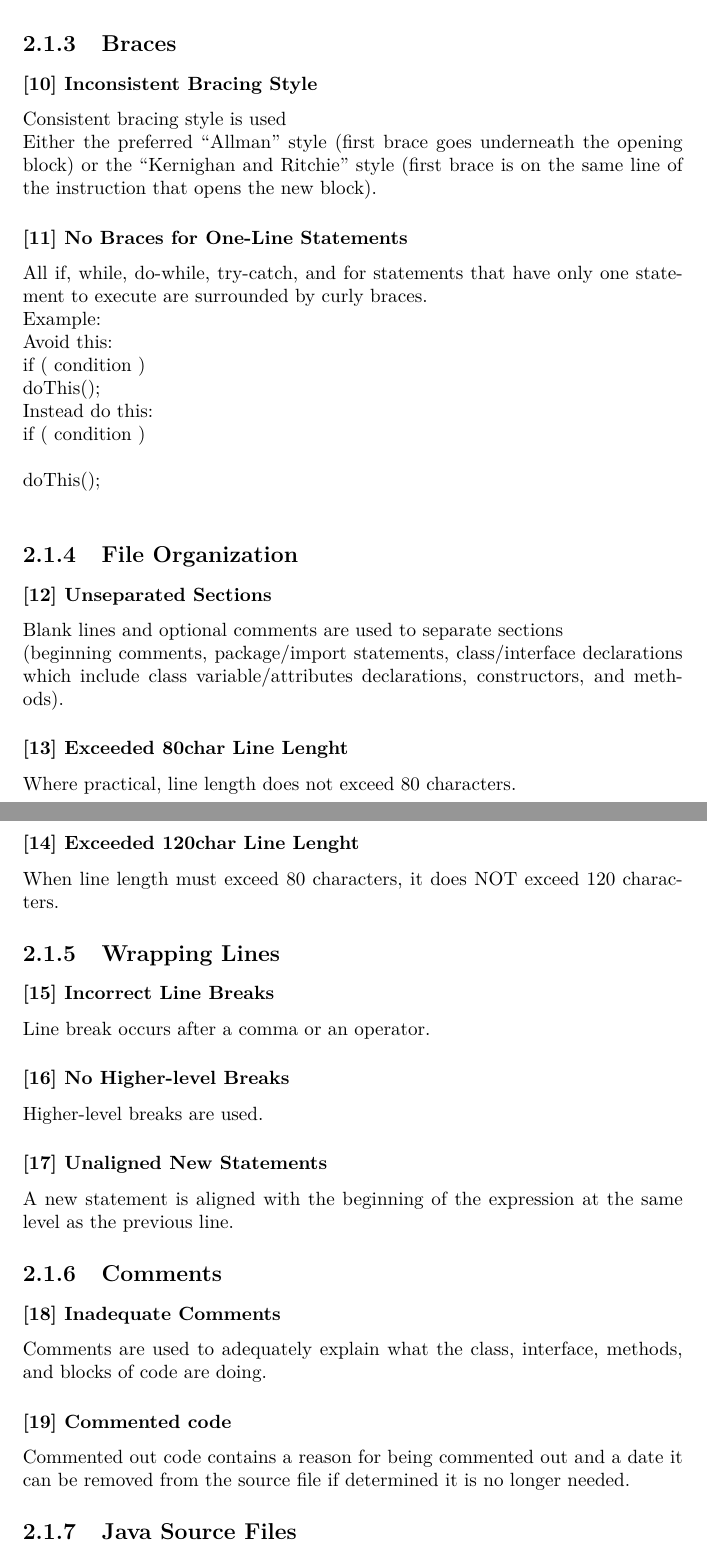
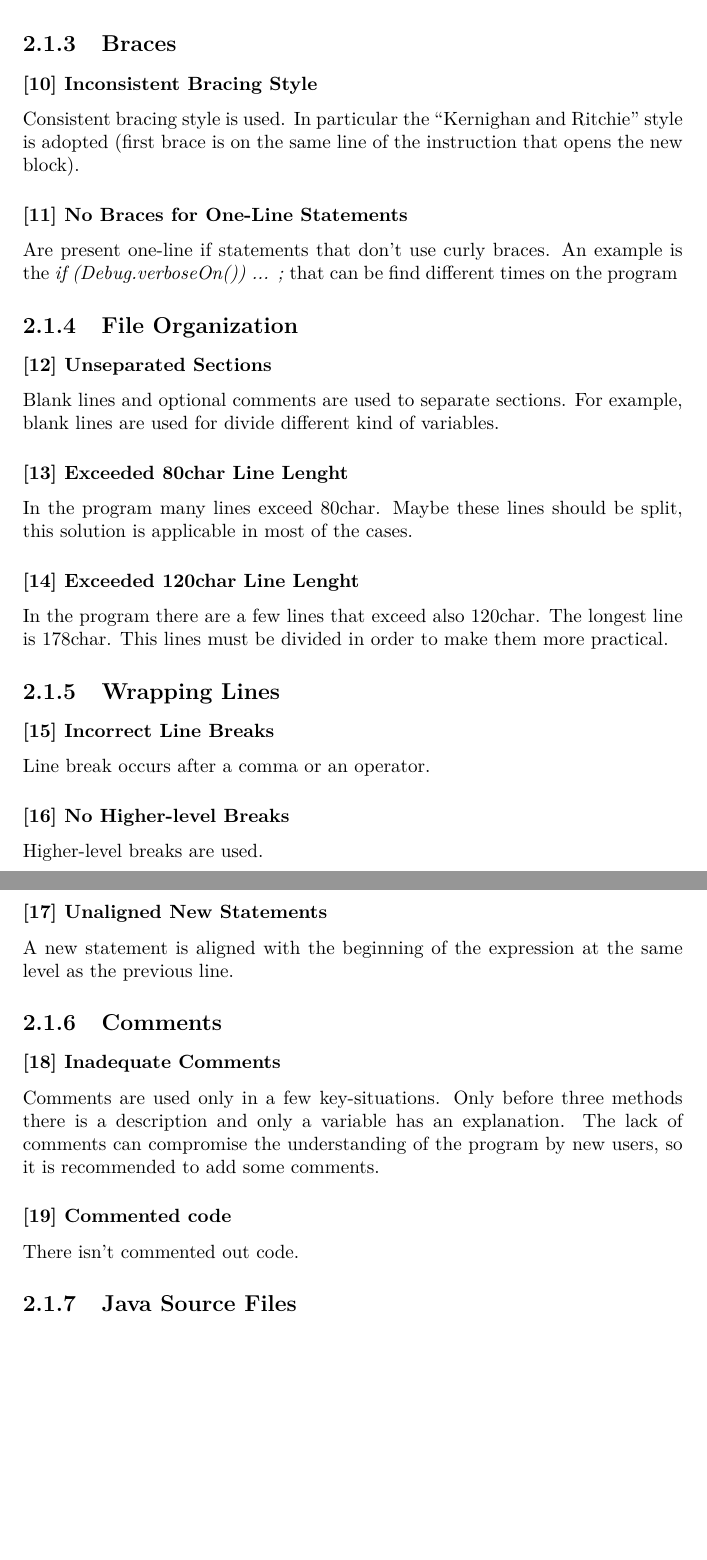
Before and after one commit to ruaronicola/SwEng2-CarSharing, a LaTeX thesis (CI/CI.tex, which reads CI/contents/issues/Braces.tex, CI/contents/issues/Comments.tex, CI/contents/issues/File_Organization.tex): two parts of pages 8 and 9 of 19, joined at a grey line, cut so that both start at the same text, the shorter picture padded with empty space. Compiled offline with pdfLaTeX.

Commit message:
Update issues on CI

```diff
--- a/CI/contents/issues/Braces.tex
+++ b/CI/contents/issues/Braces.tex
@@ -1,13 +1,5 @@
 \subsubsection{[10] Inconsistent Bracing Style}
-Consistent bracing style is used\\
-Either the preferred “Allman” style (first brace goes underneath the opening block) or the “Kernighan and Ritchie” style (first brace is on the same line of the instruction that opens the new block).
+Consistent bracing style is used. In particular the “Kernighan and Ritchie” style is adopted (first brace is on the same line of the instruction that opens the new block).
+
 \subsubsection{[11] No Braces for One-Line Statements}
-All if, while, do-while, try-catch, and for statements that have only one statement to execute are surrounded by curly braces.\\
-Example:\\
-Avoid this:\\
-    if ( condition )\\
-        doThis();\\
-Instead do this:\\
-    if ( condition )\\
-    {\\
-doThis(); }\\
+Are present one-line if statements that don't use curly braces. An example is the \textit{if (Debug.verboseOn()) ... ;} that can be find different times on the program
--- a/CI/contents/issues/Comments.tex
+++ b/CI/contents/issues/Comments.tex
@@ -1,4 +1,5 @@
 \subsubsection{[18] Inadequate Comments}
-Comments are used to adequately explain what the class, interface, methods, and blocks of code are doing.
+Comments are used only in a few key-situations. Only before three methods there is a description and only a variable has an explanation. The lack of comments can compromise the understanding of the program by new users, so it is recommended to add some comments.
+
 \subsubsection{[19] Commented code}
-Commented out code contains a reason for being commented out and a date it can be removed from the source file if determined it is no longer needed.
+There isn't commented out code.
--- a/CI/contents/issues/File_Organization.tex
+++ b/CI/contents/issues/File_Organization.tex
@@ -1,7 +1,8 @@
 \subsubsection{[12] Unseparated Sections}
-Blank lines and optional comments are used to separate sections\\
-(beginning comments, package/import statements, class/interface declarations which include class variable/attributes declarations, constructors, and methods).
+Blank lines and optional comments are used to separate sections. For example, blank lines are used for divide different kind of variables.
+%(beginning comments, package/import statements, class/interface declarations which include class variable/attributes declarations, constructors, and methods).
+
 \subsubsection{[13] Exceeded 80char Line Lenght}
-Where practical, line length does not exceed 80 characters.
+In the program many lines exceed 80char. Maybe these lines should be split, this solution is applicable in most of the cases.
 \subsubsection{[14] Exceeded 120char Line Lenght}
-When line length must exceed 80 characters, it does NOT exceed 120 characters.
+In the program there are a few lines that exceed also 120char. The longest line is 178char. This lines must be divided in order to make them more practical.
```
Also changed, not shown: CI/contents/issues/Arrays.tex (+7 -3 lines), CI/contents/issues/Class_and_Interface_Declarations.tex (+2 -3 lines), CI/contents/issues/Exceptions.tex (+5 -2 lines), CI/contents/issues/Initialization_and_Declarations.tex (+11 -5 lines), CI/contents/issues/Naming_Conventions.tex (+1 -1 lines).
